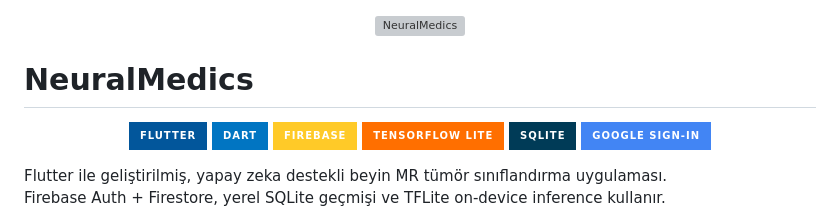
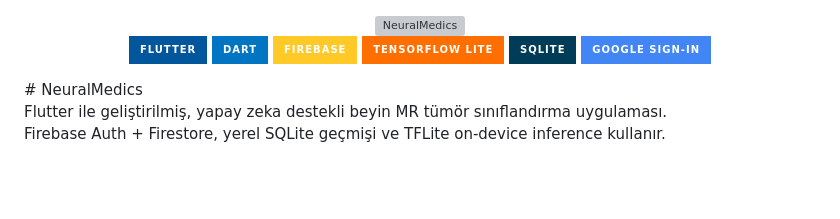
Before and after one commit to batuhanyilmaz1/neuralmedicsmobileapp, a Markdown page: README.md, the part around the change. Rendered like a GitHub page; badges without logos; blank space fills up the shorter version; grey boxes are pictures that could not be loaded.

```diff
--- a/README.md
+++ b/README.md
@@ -1,9 +1,6 @@
 <div align="center">
   <img src="icon.png" alt="NeuralMedics" width="200" height="200">
 </div>
-
-# NeuralMedics
-
 <div align="center">
 
 [![Flutter](https://img.shields.io/badge/Flutter-02569B?style=for-the-badge&logo=flutter&logoColor=white)](https://flutter.dev)
@@ -14,6 +11,7 @@
 [![Google Sign-In](https://img.shields.io/badge/Google%20Sign--In-4285F4?style=for-the-badge&logo=google&logoColor=white)](https://developers.google.com/identity)
 
 </div>
+# NeuralMedics
 
 Flutter ile geliştirilmiş, yapay zeka destekli beyin MR tümör sınıflandırma uygulaması.
 Firebase Auth + Firestore, yerel SQLite geçmişi ve TFLite on-device inference kullanır.
```
